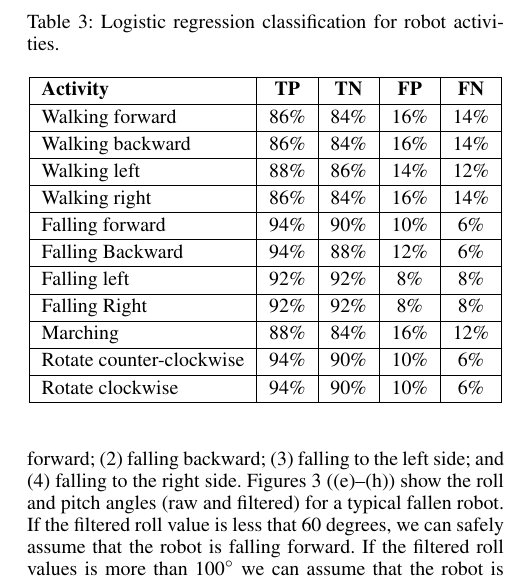
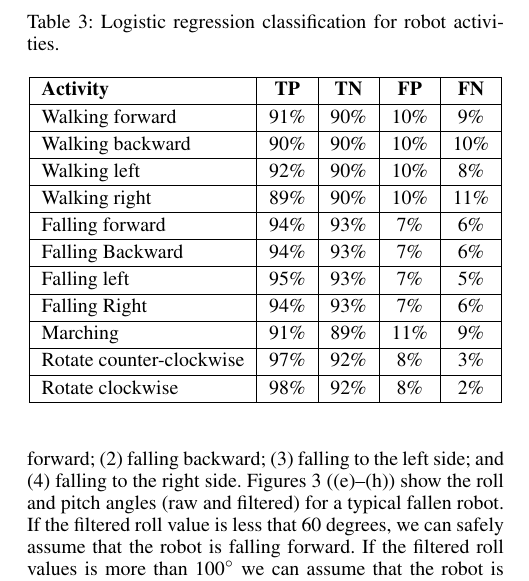
Before and after one commit to samindaa/csc_688_2014_doc, a LaTeX paper (aaai_main.tex): part of one column of page 5 of 7, cut so that both start at the same text. Compiled offline with pdfLaTeX.

Commit message:
changed table with new ML methods for robot

```diff
--- a/aaai_main.tex
+++ b/aaai_main.tex
@@ -419,17 +419,17 @@ generate episodes.
 		\hline
 			{\bf Activity} & {\bf  TP}  &	{\bf TN}  &	{\bf FP} &	{\bf FN} \\
 \hline
-			Walking forward	& 86\%	& 84\%	& 16\%	& 14\% \\ \hline
-			Walking backward	& 86\%	& 84\%	& 16\%	& 14\% \\ \hline
-			Walking left 	& 88\%	& 86\%	& 14\%	& 12\% \\ \hline
-			Walking right 	& 86\%	& 84\%	& 16\%	& 14\% \\ \hline
-			Falling forward	& 94\%	& 90\%	& 10\%	& 6\%	 \\ \hline
-			Falling Backward	& 94\%	& 88\%	& 12\%	& 6\%	 \\ \hline
-			Falling left	& 92\%	& 92\%	& 8\%	& 8\%	 \\ \hline
-			Falling Right	& 92\%	& 92\%	& 8\%	& 8\%	 \\ \hline
-			Marching	& 88\%	& 84\%	& 16\%	& 12\%	 \\ \hline
-			Rotate counter-clockwise	& 94\%	& 90\%	& 10\%	& 6\%	 \\ \hline
-			Rotate clockwise	& 94\%	& 90\%	& 10\%	& 6\%	 \\ \hline
+			Walking forward	& 91\%	& 90\%	& 10\%	& 9\% \\ \hline
+			Walking backward	& 90\%	& 90\%	& 10\%	& 10\% \\ \hline
+			Walking left 	& 92\%	& 90\%	& 10\%	& 8\% \\ \hline
+			Walking right 	& 89\%	& 90\%	& 10\%	& 11\% \\ \hline
+			Falling forward	& 94\%	& 93\%	& 7\%	& 6\%	 \\ \hline
+			Falling Backward	& 94\%	& 93\%	& 7\%	& 6\%	 \\ \hline
+			Falling left	& 95\%	& 93\%	& 7\%	& 5\%	 \\ \hline
+			Falling Right	& 94\%	& 93\%	& 7\%	& 6\%	 \\ \hline
+			Marching	& 91\%	& 89\%	& 11\%	& 9\%	 \\ \hline
+			Rotate counter-clockwise	& 97\%	& 92\%	& 8\%	& 3\%	 \\ \hline
+			Rotate clockwise	& 98\%	& 92\%	& 8\%	& 2\%	 \\ \hline
 		\end{tabular}
 \end{table}
 
```
Also changed, not shown: aaai_main.tex (6 more changed lines).
